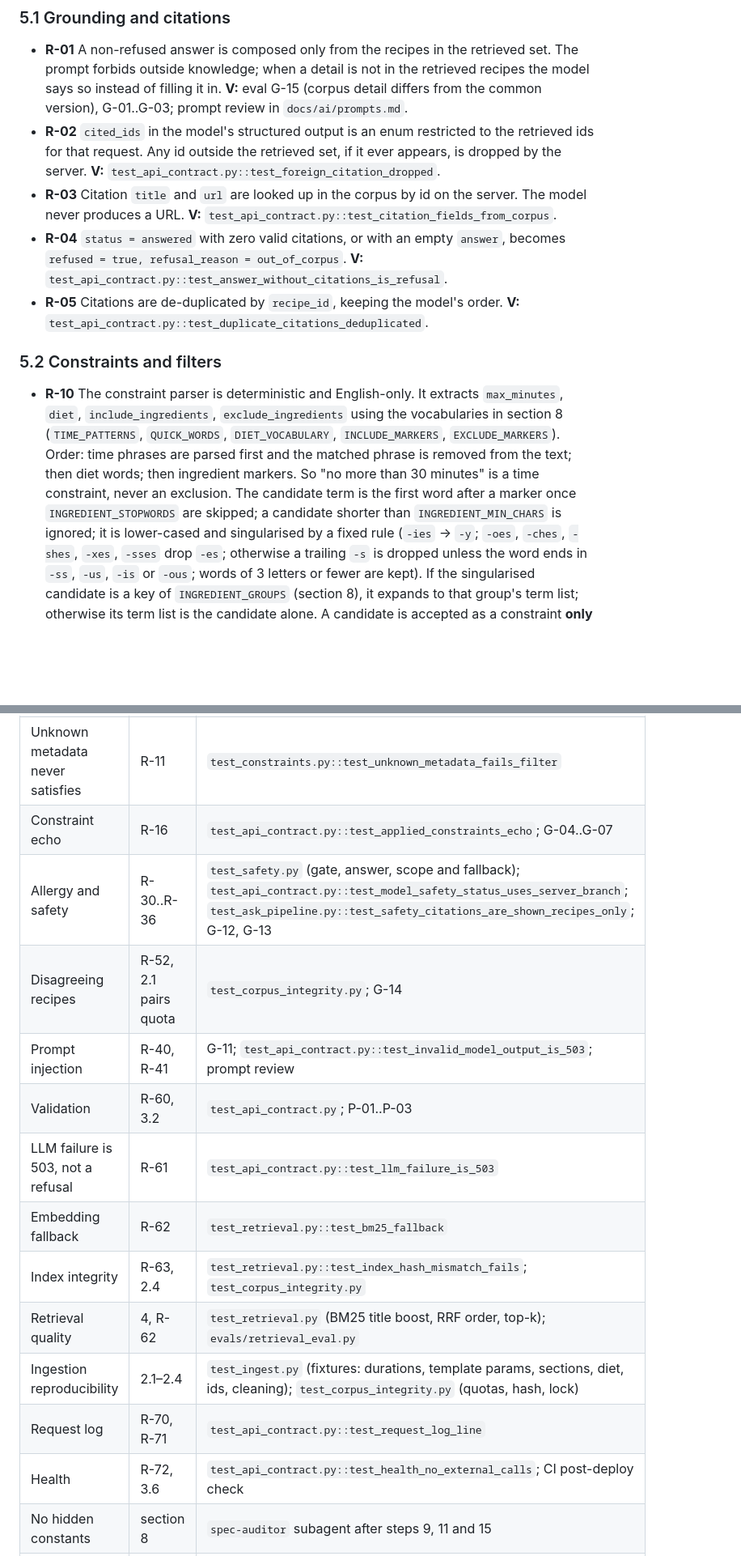
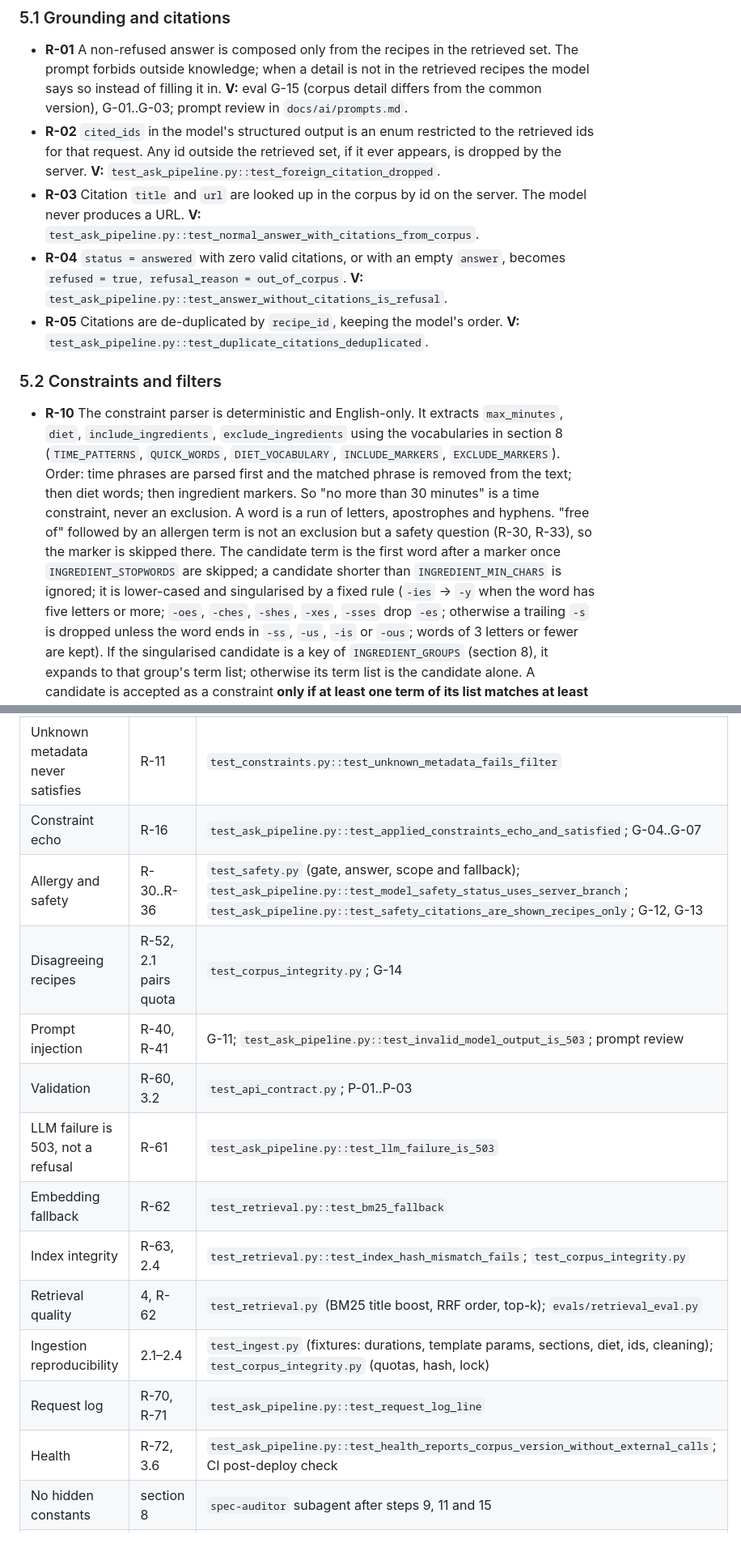
Before and after one commit to ZemfiraVildanova/cookbook-qa, a Markdown page: SPEC.md, 2 parts joined by grey strips. Shown at 81% size. GitHub-like rendering; blank space fills up the shorter version.

```diff
--- a/SPEC.md
+++ b/SPEC.md
@@ -390,14 +391,14 @@ Each rule: statement, then **V:** verification method (test file, eval case id,
   from the common version), G-01..G-03; prompt review in `docs/ai/prompts.md`.
 - **R-02** `cited_ids` in the model's structured output is an enum restricted to the
   retrieved ids for that request. Any id outside the retrieved set, if it ever appears,
-  is dropped by the server. **V:** `test_api_contract.py::test_foreign_citation_dropped`.
+  is dropped by the server. **V:** `test_ask_pipeline.py::test_foreign_citation_dropped`.
 - **R-03** Citation `title` and `url` are looked up in the corpus by id on the server.
-  The model never produces a URL. **V:** `test_api_contract.py::test_citation_fields_from_corpus`.
+  The model never produces a URL. **V:** `test_ask_pipeline.py::test_normal_answer_with_citations_from_corpus`.
 - **R-04** `status = answered` with zero valid citations, or with an empty `answer`,
   becomes `refused = true, refusal_reason = out_of_corpus`. **V:**
-  `test_api_contract.py::test_answer_without_citations_is_refusal`.
+  `test_ask_pipeline.py::test_answer_without_citations_is_refusal`.
 - **R-05** Citations are de-duplicated by `recipe_id`, keeping the model's order. **V:**
-  `test_api_contract.py::test_duplicate_citations_deduplicated`.
+  `test_ask_pipeline.py::test_duplicate_citations_deduplicated`.
 
 ### 5.2 Constraints and filters
 
@@ -406,10 +407,12 @@ Each rule: statement, then **V:** verification method (test file, eval case id,
   vocabularies in section 8 (`TIME_PATTERNS`, `QUICK_WORDS`, `DIET_VOCABULARY`,
   `INCLUDE_MARKERS`, `EXCLUDE_MARKERS`). Order: time phrases are parsed first and
   the matched phrase is removed from the text; then diet words; then ingredient
-  markers. So "no more than 30 minutes" is a time constraint, never an exclusion.
+  markers. So "no more than 30 minutes" is a time constraint, never an exclusion. A word
+  is a run of letters, apostrophes and hyphens. "free of" followed by an allergen term is
+  not an exclusion but a safety question (R-30, R-33), so the marker is skipped there.
   The candidate term is the first word after a marker once `INGREDIENT_STOPWORDS`
   are skipped; a candidate shorter than `INGREDIENT_MIN_CHARS` is ignored; it is
-  lower-cased and singularised by a fixed rule (`-ies` → `-y`; `-oes`, `-ches`,
+  lower-cased and singularised by a fixed rule (`-ies` → `-y` when the word has five letters or more; `-oes`, `-ches`,
   `-shes`, `-xes`, `-sses` drop `-es`; otherwise a trailing `-s` is dropped unless the
   word ends in `-ss`, `-us`, `-is` or `-ous`; words of 3 letters or fewer are kept).
   If the singularised candidate is a key of
@@ -827,18 +847,18 @@ ADRs and README use `--runs 3` against production.
 | Diet constraint | R-10, R-13, 2.3 | `test_constraints.py`; `test_ingest.py` (diet category and veto, `test_veto_whole_word`, `test_veto_exceptions`); G-05, G-07 |
 | Ingredient constraint | R-10, R-14, R-15, R-18, R-33 | `test_constraints.py` (incl. `test_non_ingredient_terms_ignored`, `test_time_phrase_parsed_before_markers`, `test_group_expansion_excludes_members`, dairy exceptions); G-06; E-28..E-32 |
 | Unknown metadata never satisfies | R-11 | `test_constraints.py::test_unknown_metadata_fails_filter` |
-| Constraint echo | R-16 | `test_api_contract.py::test_applied_constraints_echo`; G-04..G-07 |
-| Allergy and safety | R-30..R-36 | `test_safety.py` (gate, answer, scope and fallback); `test_api_contract.py::test_model_safety_status_uses_server_branch`; `test_ask_pipeline.py::test_safety_citations_are_shown_recipes_only`; G-12, G-13 |
+| Constraint echo | R-16 | `test_ask_pipeline.py::test_applied_constraints_echo_and_satisfied`; G-04..G-07 |
+| Allergy and safety | R-30..R-36 | `test_safety.py` (gate, answer, scope and fallback); `test_ask_pipeline.py::test_model_safety_status_uses_server_branch`; `test_ask_pipeline.py::test_safety_citations_are_shown_recipes_only`; G-12, G-13 |
 | Disagreeing recipes | R-52, 2.1 pairs quota | `test_corpus_integrity.py`; G-14 |
-| Prompt injection | R-40, R-41 | G-11; `test_api_contract.py::test_invalid_model_output_is_503`; prompt review |
+| Prompt injection | R-40, R-41 | G-11; `test_ask_pipeline.py::test_invalid_model_output_is_503`; prompt review |
 | Validation | R-60, 3.2 | `test_api_contract.py`; P-01..P-03 |
-| LLM failure is 503, not a refusal | R-61 | `test_api_contract.py::test_llm_failure_is_503` |
+| LLM failure is 503, not a refusal | R-61 | `test_ask_pipeline.py::test_llm_failure_is_503` |
 | Embedding fallback | R-62 | `test_retrieval.py::test_bm25_fallback` |
 | Index integrity | R-63, 2.4 | `test_retrieval.py::test_index_hash_mismatch_fails`; `test_corpus_integrity.py` |
 | Retrieval quality | 4, R-62 | `test_retrieval.py` (BM25 title boost, RRF order, top-k); `evals/retrieval_eval.py` |
 | Ingestion reproducibility | 2.1–2.4 | `test_ingest.py` (fixtures: durations, template params, sections, diet, ids, cleaning); `test_corpus_integrity.py` (quotas, hash, lock) |
-| Request log | R-70, R-71 | `test_api_contract.py::test_request_log_line` |
-| Health | R-72, 3.6 | `test_api_contract.py::test_health_no_external_calls`; CI post-deploy check |
+| Request log | R-70, R-71 | `test_ask_pipeline.py::test_request_log_line` |
+| Health | R-72, 3.6 | `test_ask_pipeline.py::test_health_reports_corpus_version_without_external_calls`; CI post-deploy check |
 | No hidden constants | section 8 | `spec-auditor` subagent after steps 9, 11 and 15 |
 | NFR targets | section 9 | harness report committed in `evals/reports/`; README Cost & Latency |
 | Deployment | section 11 | CI run; step 15 re-run on the same commit |
```
Also changed, not shown: other parts of SPEC.md (+53 -34 lines).
